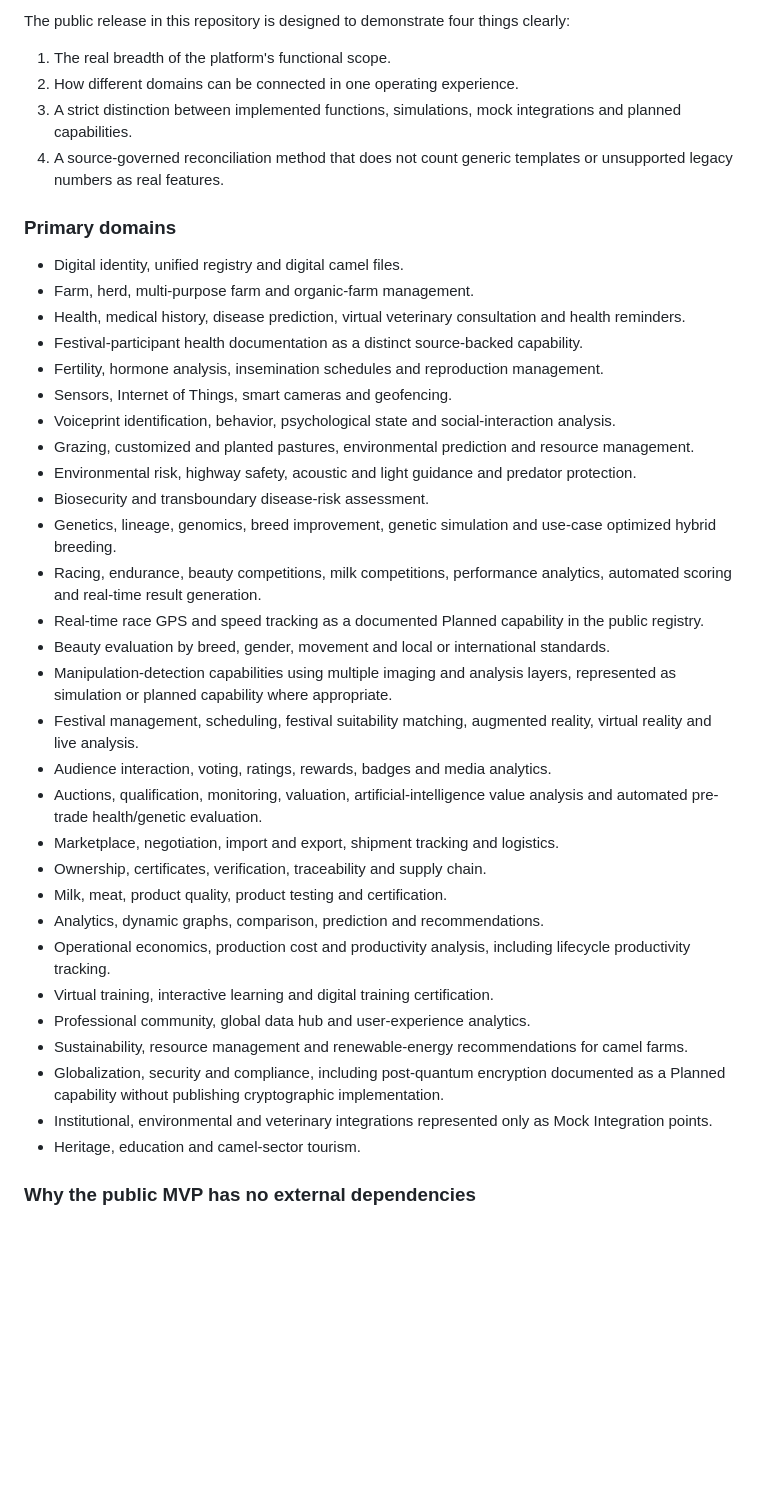
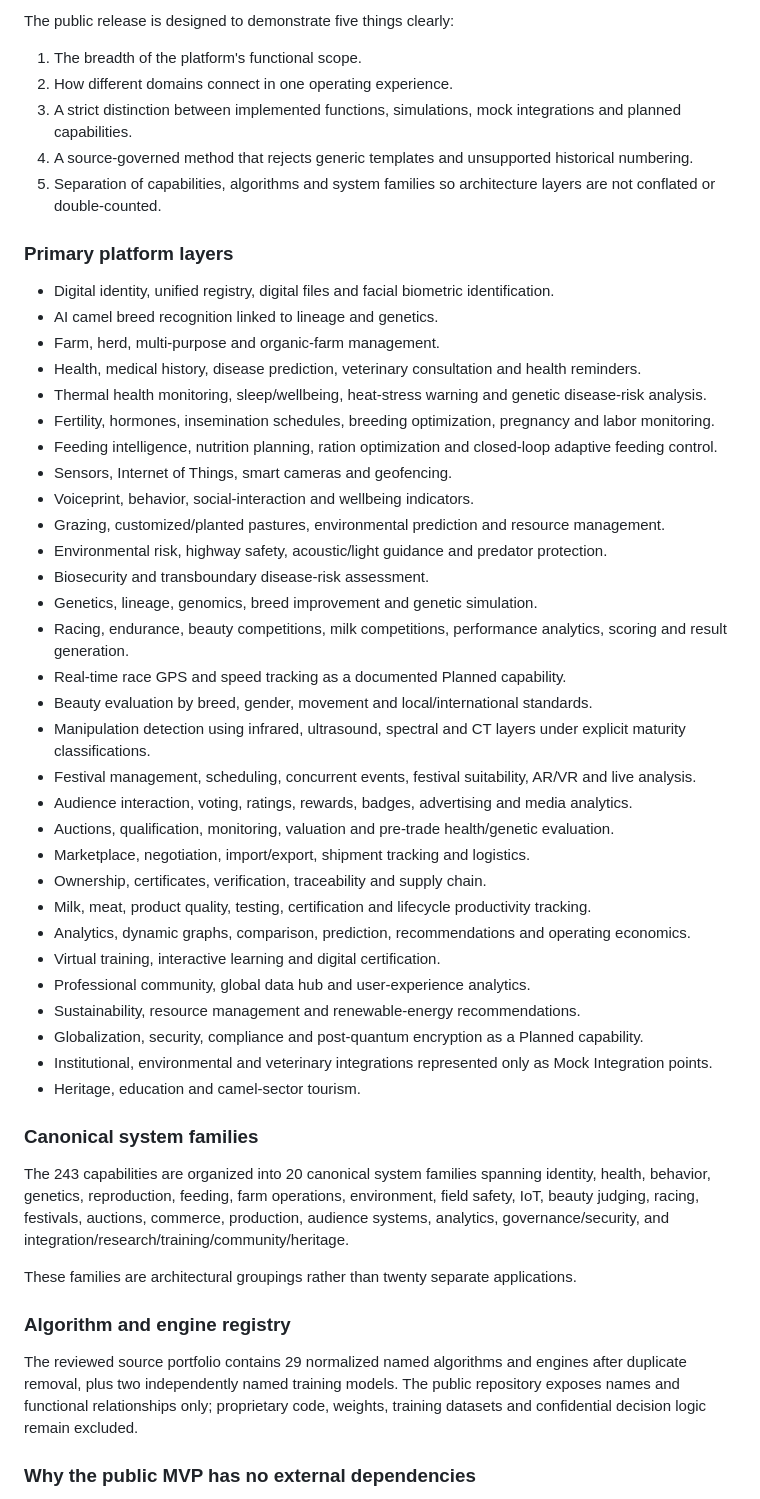
Before and after one commit to maksr2030/SMART-Camel-AI-MVP, a Markdown page: docs/PUBLIC_OVERVIEW.md, the part around one of its changes. Drawn GitHub-style; blank space fills up the shorter version.

Commit message:
Finalize public overview for 243-capability scope

```diff
--- a/docs/PUBLIC_OVERVIEW.md
+++ b/docs/PUBLIC_OVERVIEW.md
@@ -57,42 +69,54 @@ Following expanded reconciliation against the historical source portfolio, paten
 
-The public release in this repository is designed to demonstrate four things clearly:
+The public release is designed to demonstrate five things clearly:
 
-1. The real breadth of the platform's functional scope.
-2. How different domains can be connected in one operating experience.
+1. The breadth of the platform's functional scope.
+2. How different domains connect in one operating experience.
 3. A strict distinction between implemented functions, simulations, mock integrations and planned capabilities.
-4. A source-governed reconciliation method that does not count generic templates or unsupported legacy numbers as real features.
+4. A source-governed method that rejects generic templates and unsupported historical numbering.
+5. Separation of capabilities, algorithms and system families so architecture layers are not conflated or double-counted.
 
-### Primary domains
+### Primary platform layers
 
-- Digital identity, unified registry and digital camel files.
-- Farm, herd, multi-purpose farm and organic-farm management.
-- Health, medical history, disease prediction, virtual veterinary consultation and health reminders.
-- Festival-participant health documentation as a distinct source-backed capability.
-- Fertility, hormone analysis, insemination schedules and reproduction management.
+- Digital identity, unified registry, digital files and facial biometric identification.
+- AI camel breed recognition linked to lineage and genetics.
+- Farm, herd, multi-purpose and organic-farm management.
+- Health, medical history, disease prediction, veterinary consultation and health reminders.
+- Thermal health monitoring, sleep/wellbeing, heat-stress warning and genetic disease-risk analysis.
+- Fertility, hormones, insemination schedules, breeding optimization, pregnancy and labor monitoring.
+- Feeding intelligence, nutrition planning, ration optimization and closed-loop adaptive feeding control.
 - Sensors, Internet of Things, smart cameras and geofencing.
-- Voiceprint identification, behavior, psychological state and social-interaction analysis.
-- Grazing, customized and planted pastures, environmental prediction and resource management.
-- Environmental risk, highway safety, acoustic and light guidance and predator protection.
+- Voiceprint, behavior, social-interaction and wellbeing indicators.
+- Grazing, customized/planted pastures, environmental prediction and resource management.
+- Environmental risk, highway safety, acoustic/light guidance and predator protection.
 - Biosecurity and transboundary disease-risk assessment.
-- Genetics, lineage, genomics, breed improvement, genetic simulation and use-case optimized hybrid breeding.
-- Racing, endurance, beauty competitions, milk competitions, performance analytics, automated scoring and real-time result generation.
-- Real-time race GPS and speed tracking as a documented Planned capability in the public registry.
-- Beauty evaluation by breed, gender, movement and local or international standards.
-- Manipulation-detection capabilities using multiple imaging and analysis layers, represented as simulation or planned capability where appropriate.
-- Festival management, scheduling, festival suitability matching, augmented reality, virtual reality and live analysis.
-- Audience interaction, voting, ratings, rewards, badges and media analytics.
-- Auctions, qualification, monitoring, valuation, artificial-intelligence value analysis and automated pre-trade health/genetic evaluation.
-- Marketplace, negotiation, import and export, shipment tracking and logistics.
+- Genetics, lineage, genomics, breed improvement and genetic simulation.
+- Racing, endurance, beauty competitions, milk competitions, performance analytics, scoring and result generation.
+- Real-time race GPS and speed tracking as a documented Planned capability.
+- Beauty evaluation by breed, gender, movement and local/international standards.
+- Manipulation detection using infrared, ultrasound, spectral and CT layers under explicit maturity classifications.
+- Festival management, scheduling, concurrent events, festival suitability, AR/VR and live analysis.
+- Audience interaction, voting, ratings, rewards, badges, advertising and media analytics.
+- Auctions, qualification, monitoring, valuation and pre-trade health/genetic evaluation.
+- Marketplace, negotiation, import/export, shipment tracking and logistics.
 - Ownership, certificates, verification, traceability and supply chain.
-- Milk, meat, product quality, product testing and certification.
-- Analytics, dynamic graphs, comparison, prediction and recommendations.
-- Operational economics, production cost and productivity analysis, including lifecycle productivity tracking.
-- Virtual training, interactive learning and digital training certification.
+- Milk, meat, product quality, testing, certification and lifecycle productivity tracking.
+- Analytics, dynamic graphs, comparison, prediction, recommendations and operating economics.
+- Virtual training, interactive learning and digital certification.
 - Professional community, global data hub and user-experience analytics.
-- Sustainability, resource management and renewable-energy recommendations for camel farms.
-- Globalization, security and compliance, including post-quantum encryption documented as a Planned capability without publishing cryptographic implementation.
+- Sustainability, resource management and renewable-energy recommendations.
+- Globalization, security, compliance and post-quantum encryption as a Planned capability.
 - Institutional, environmental and veterinary integrations represented only as Mock Integration points.
 - Heritage, education and camel-sector tourism.
+
+### Canonical system families
+
+The 243 capabilities are organized into 20 canonical system families spanning identity, health, behavior, genetics, reproduction, feeding, farm operations, environment, field safety, IoT, beauty judging, racing, festivals, auctions, commerce, production, audience systems, analytics, governance/security, and integration/research/training/community/heritage.
+
+These families are architectural groupings rather than twenty separate applications.
+
+### Algorithm and engine registry
+
+The reviewed source portfolio contains 29 normalized named algorithms and engines after duplicate removal, plus two independently named training models. The public repository exposes names and functional relationships only; proprietary code, weights, training datasets and confidential decision logic remain excluded.
 
 ### Why the public MVP has no external dependencies
 
```
Also changed, not shown: other parts of docs/PUBLIC_OVERVIEW.md (+36 -24 lines).
